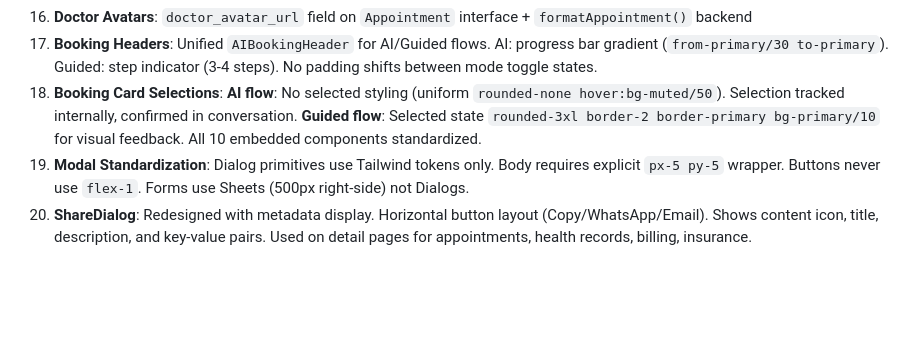
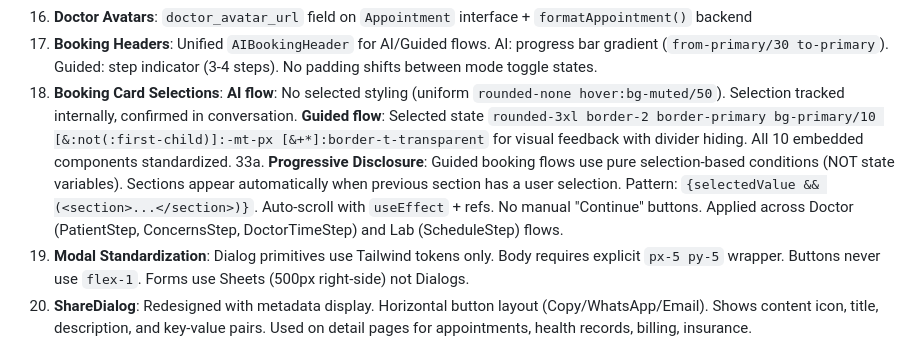
Before and after one commit to tanujapaunikar487/HealthFirst, a Markdown page: REFERENCE.md, the part around the change. GitHub-like rendering; blank space fills up the shorter version.

Commit message:
docs: Update REFERENCE.md with progressive disclosure pattern
Add documentation for progressive disclosure pattern in guided booking flows:
- Pure selection-based conditions (no state variables)
- Auto-scroll behavior with useEffect
- Applied across all guided booking steps

Co-Authored-By: Claude Sonnet 4.5 <noreply@anthropic.com>

```diff
--- a/REFERENCE.md
+++ b/REFERENCE.md
@@ -318,7 +318,8 @@ Drug names as section titles with Active/Inactive badge as `action` prop
 27. **Financial rows**: Same pattern on Billing/Show.tsx and ClaimDetail financial section
 29. **Doctor Avatars**: `doctor_avatar_url` field on `Appointment` interface + `formatAppointment()` backend
 32. **Booking Headers**: Unified `AIBookingHeader` for AI/Guided flows. AI: progress bar gradient (`from-primary/30 to-primary`). Guided: step indicator (3-4 steps). No padding shifts between mode toggle states.
-33. **Booking Card Selections**: **AI flow**: No selected styling (uniform `rounded-none hover:bg-muted/50`). Selection tracked internally, confirmed in conversation. **Guided flow**: Selected state `rounded-3xl border-2 border-primary bg-primary/10` for visual feedback. All 10 embedded components standardized.
+33. **Booking Card Selections**: **AI flow**: No selected styling (uniform `rounded-none hover:bg-muted/50`). Selection tracked internally, confirmed in conversation. **Guided flow**: Selected state `rounded-3xl border-2 border-primary bg-primary/10 [&:not(:first-child)]:-mt-px [&+*]:border-t-transparent` for visual feedback with divider hiding. All 10 embedded components standardized.
+33a. **Progressive Disclosure**: Guided booking flows use pure selection-based conditions (NOT state variables). Sections appear automatically when previous section has a user selection. Pattern: `{selectedValue && (<section>...</section>)}`. Auto-scroll with `useEffect` + refs. No manual "Continue" buttons. Applied across Doctor (PatientStep, ConcernsStep, DoctorTimeStep) and Lab (ScheduleStep) flows.
 34. **Modal Standardization**: Dialog primitives use Tailwind tokens only. Body requires explicit `px-5 py-5` wrapper. Buttons never use `flex-1`. Forms use Sheets (500px right-side) not Dialogs.
 35. **ShareDialog**: Redesigned with metadata display. Horizontal button layout (Copy/WhatsApp/Email). Shows content icon, title, description, and key-value pairs. Used on detail pages for appointments, health records, billing, insurance.
 
```
